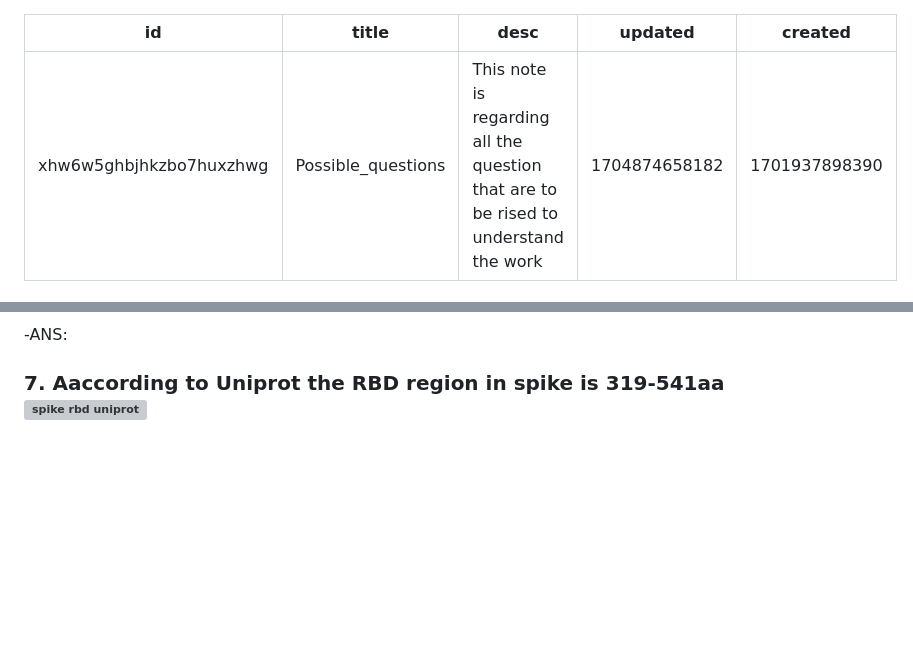
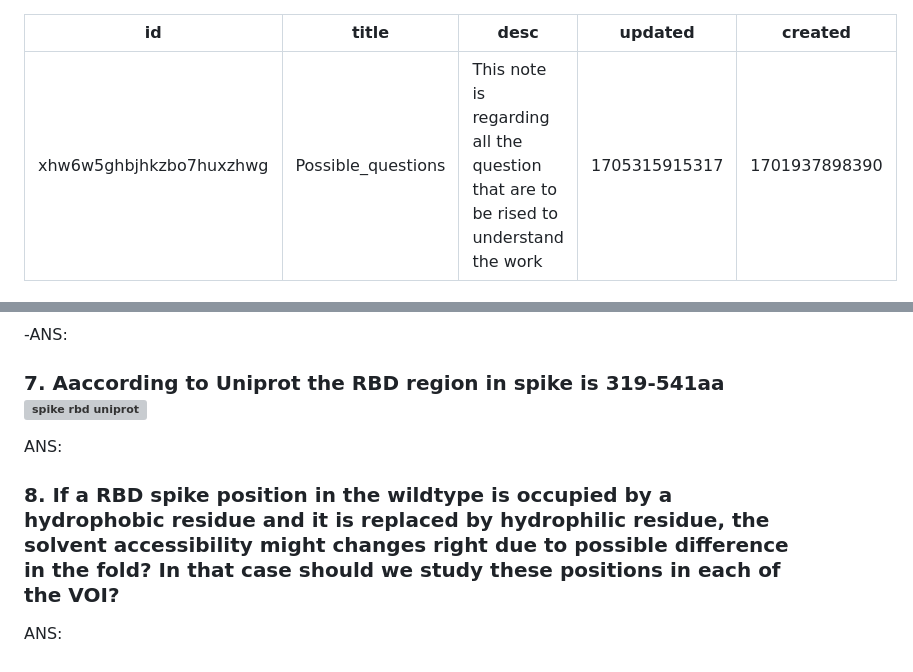
Before and after one commit to vishnushiri02/SARS-Cov2, a Markdown page: notes/Work_documented.possible_questions.md, 2 parts joined by grey strips. Rendered like a GitHub page; blank space fills up the shorter version; grey boxes are pictures that could not be loaded.

```diff
--- a/notes/Work_documented.possible_questions.md
+++ b/notes/Work_documented.possible_questions.md
@@ -2,7 +2,7 @@
 id: xhw6w5ghbjhkzbo7huxzhwg
 title: Possible_questions
 desc: 'This note is regarding all the question that are to be rised to understand the work'
-updated: 1704874658182
+updated: 1705315915317
 created: 1701937898390
 ---
 
@@ -44,3 +44,7 @@ australia|13257|13261
 -ANS:
 
 ### 7. Aaccording to Uniprot the RBD region in spike  is 319-541aa ![spike rbd uniprot](assets/Pics/uniprot_spikeRBD.png)
+ANS:
+
+### 8. If a RBD spike position in the wildtype is occupied by a hydrophobic residue and it is replaced by hydrophilic residue, the solvent accessibility might changes right due to possible difference in the fold? In that case should we study these positions in each of the VOI?
+ANS:
```
Also changed, not shown: notes/Work_documented.Finding_surface_residues.md (added, +45 -0 lines), notes/Work_documented.md (+16 -1 lines), notes/assets/Pics/DSSP_output.png (added), notes/assets/Pics/NetsurfP3_0.png (added), notes/assets/Pics/clustal_w_alignment.png (added), notes/assets/Pics/getarea_output.png (added), notes/assets/Pics/methods_comparison.png (added).
